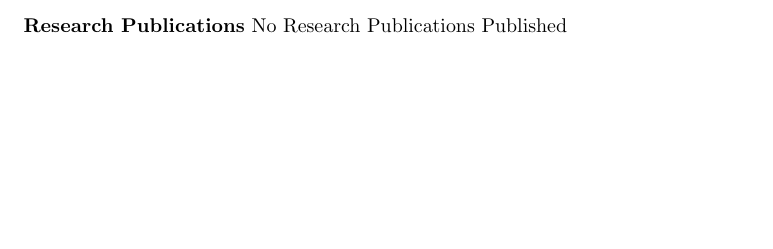
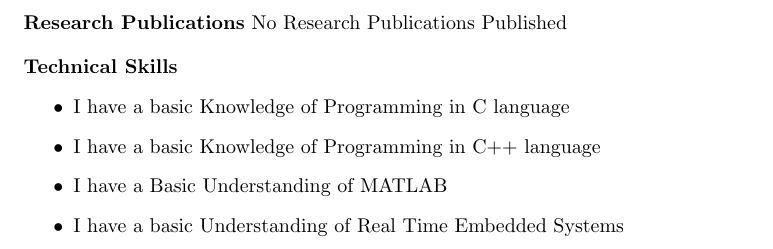
Before and after one commit to Harry21395/Harinder-Singh-Chouhan_Resume, a LaTeX CV (resume/Harinder Singh Chouhan_Resume.ltx): part of the page before the commit and part of page 2 of 2 after it, cut so that both start at the same text, the shorter picture padded with empty space. Compiled offline with pdfLaTeX.

Commit message:
Technical Skills

```diff
--- a/resume/Harinder Singh Chouhan_Resume.ltx
+++ b/resume/Harinder Singh Chouhan_Resume.ltx
@@ -68,4 +68,14 @@ School of Information and Communication Technology
 No Research Publications Published
 \end{flushleft}
 
+\begin{flushleft}
+\textrm{\textbf{Technical Skills}}
+\center
+\begin{itemize}
+\item I have a basic Knowledge of Programming in C language
+\item I have a basic Knowledge of Programming in C++ language
+\item I have a Basic Understanding of MATLAB
+\item I have a basic Understanding of Real Time Embedded Systems
+\end{itemize}
+\end{flushleft}
 \end{document}
```
Also changed, not shown: resume/Harinder Singh Chouhan_Resume.pdf, 2 other files.
